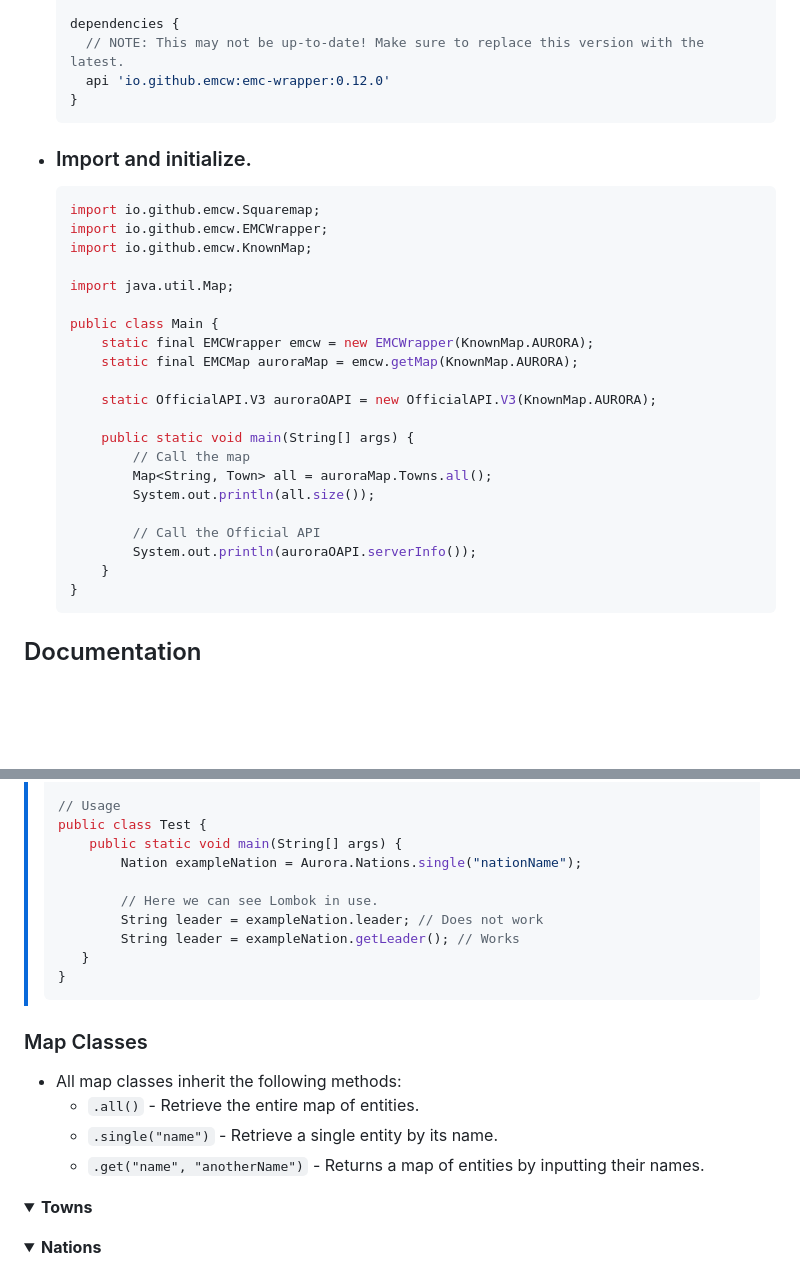
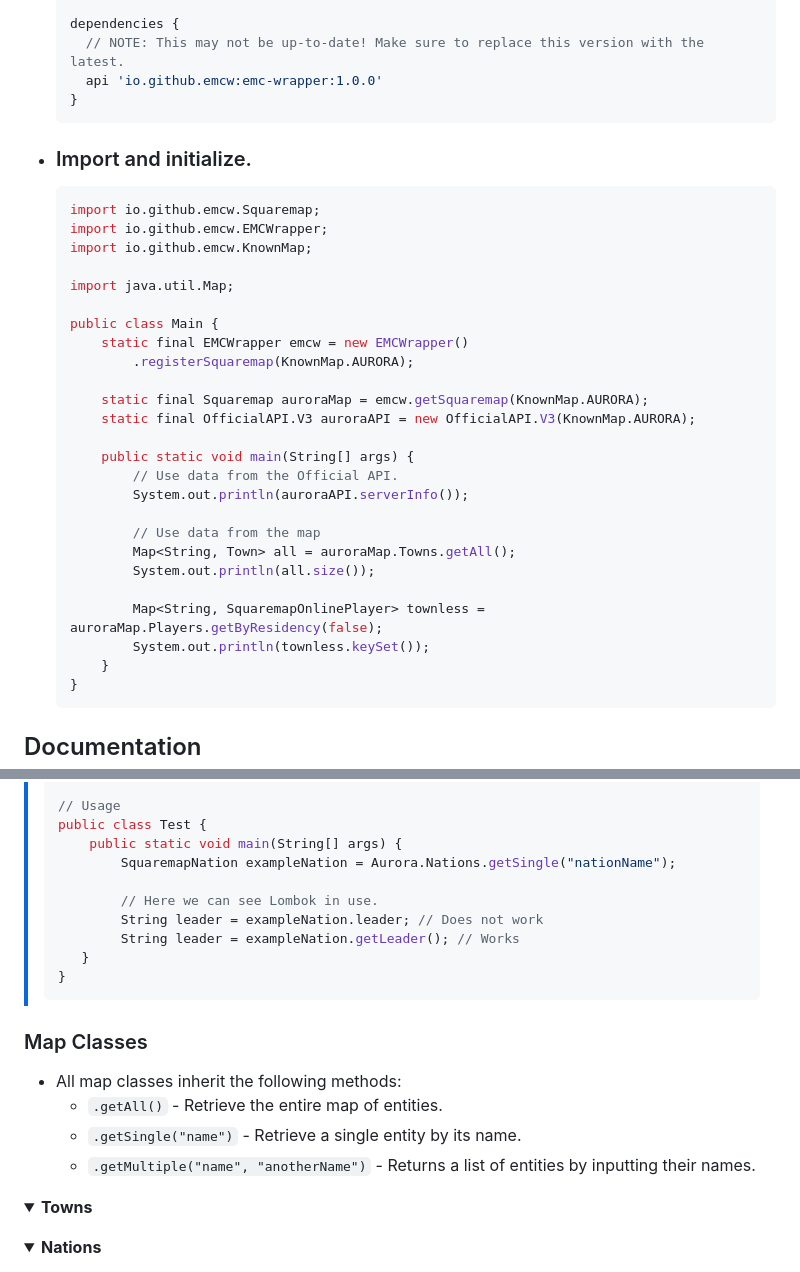
Before and after one commit to EarthMC-Toolkit/EarthMC-Wrapper, a Markdown page: README.md, 2 parts joined by grey strips. Rendered like a GitHub page; folded sections open; blank space fills up the shorter version.

````diff
--- a/README.md
+++ b/README.md
@@ -39,7 +39,7 @@ EMCW is built to be intuitive and optimized as it takes advantage of the followi
 
     dependencies {
       // NOTE: This may not be up-to-date! Make sure to replace this version with the latest.
-      api 'io.github.emcw:emc-wrapper:0.12.0'
+      api 'io.github.emcw:emc-wrapper:1.0.0'
     }
     ```
 
@@ -52,18 +52,22 @@ EMCW is built to be intuitive and optimized as it takes advantage of the followi
     import java.util.Map;
 
     public class Main {
-        static final EMCWrapper emcw = new EMCWrapper(KnownMap.AURORA);
-        static final EMCMap auroraMap = emcw.getMap(KnownMap.AURORA);
+        static final EMCWrapper emcw = new EMCWrapper()
+            .registerSquaremap(KnownMap.AURORA);
 
-        static OfficialAPI.V3 auroraOAPI = new OfficialAPI.V3(KnownMap.AURORA);
+        static final Squaremap auroraMap = emcw.getSquaremap(KnownMap.AURORA);
+        static final OfficialAPI.V3 auroraAPI = new OfficialAPI.V3(KnownMap.AURORA);
 
         public static void main(String[] args) {
-            // Call the map
-            Map<String, Town> all = auroraMap.Towns.all();
+            // Use data from the Official API.
+            System.out.println(auroraAPI.serverInfo());
+
+            // Use data from the map
+            Map<String, Town> all = auroraMap.Towns.getAll();
             System.out.println(all.size());
 
-            // Call the Official API
-            System.out.println(auroraOAPI.serverInfo());
+            Map<String, SquaremapOnlinePlayer> townless = auroraMap.Players.getByResidency(false);
+            System.out.println(townless.keySet());
         }
     }
     ```
@@ -86,7 +90,7 @@ EMCW is built to be intuitive and optimized as it takes advantage of the followi
 > // Usage
 > public class Test {
 >     public static void main(String[] args) {
->         Nation exampleNation = Aurora.Nations.single("nationName");
+>         SquaremapNation exampleNation = Aurora.Nations.getSingle("nationName");
 >
 >         // Here we can see Lombok in use.
 >         String leader = exampleNation.leader; // Does not work
@@ -98,9 +102,9 @@ EMCW is built to be intuitive and optimized as it takes advantage of the followi
 
 ### Map Classes
 - All map classes inherit the following methods:
-  - `.all()` - Retrieve the entire map of entities.
-  - `.single("name")` - Retrieve a single entity by its name.
-  - `.get("name", "anotherName")` - Returns a map of entities by inputting their names.
+  - `.getAll()` - Retrieve the entire map of entities.
+  - `.getSingle("name")` - Retrieve a single entity by its name.
+  - `.getMultiple("name", "anotherName")` - Returns a list of entities by inputting their names.
 
 <details>
   <summary><b>Towns</b></summary>
````
